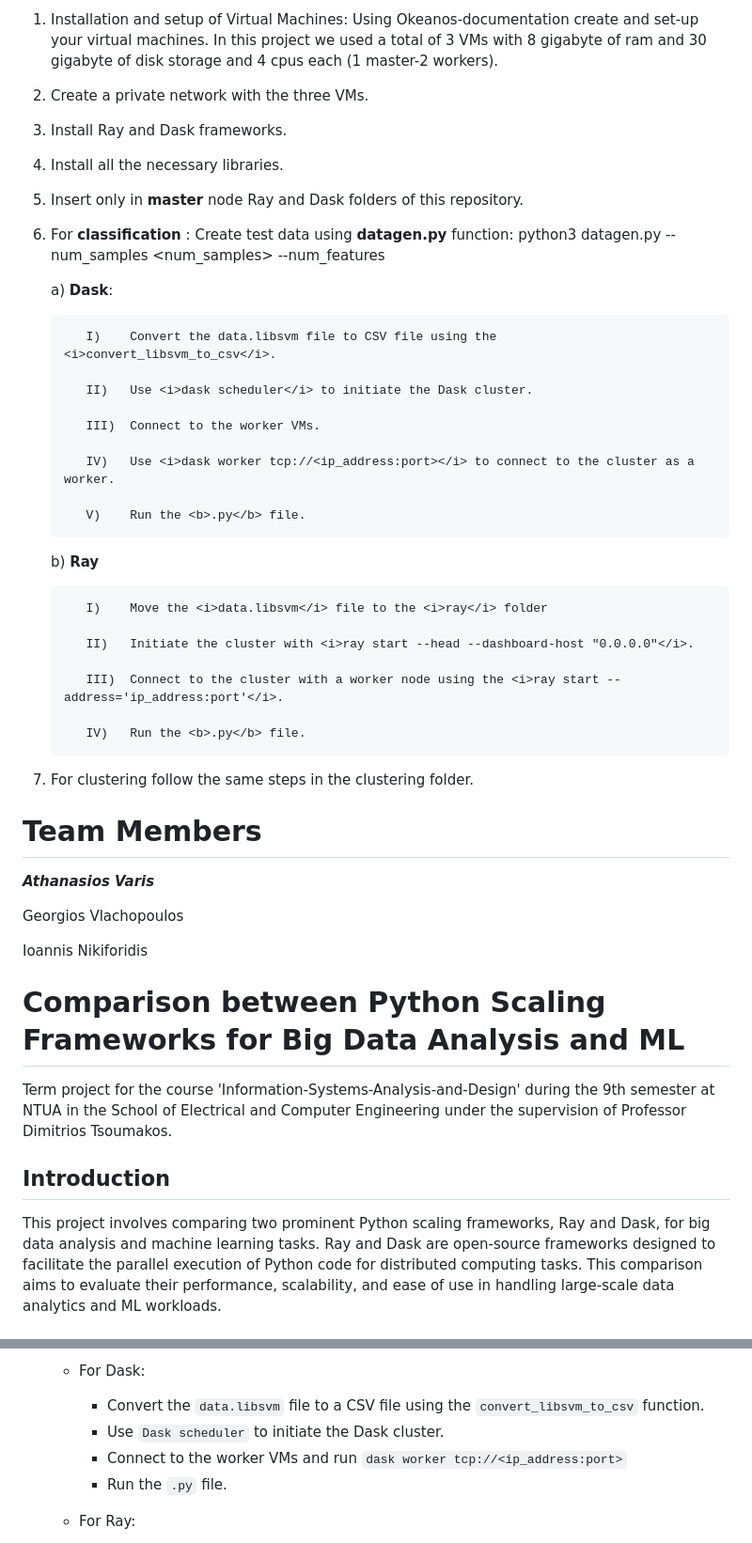
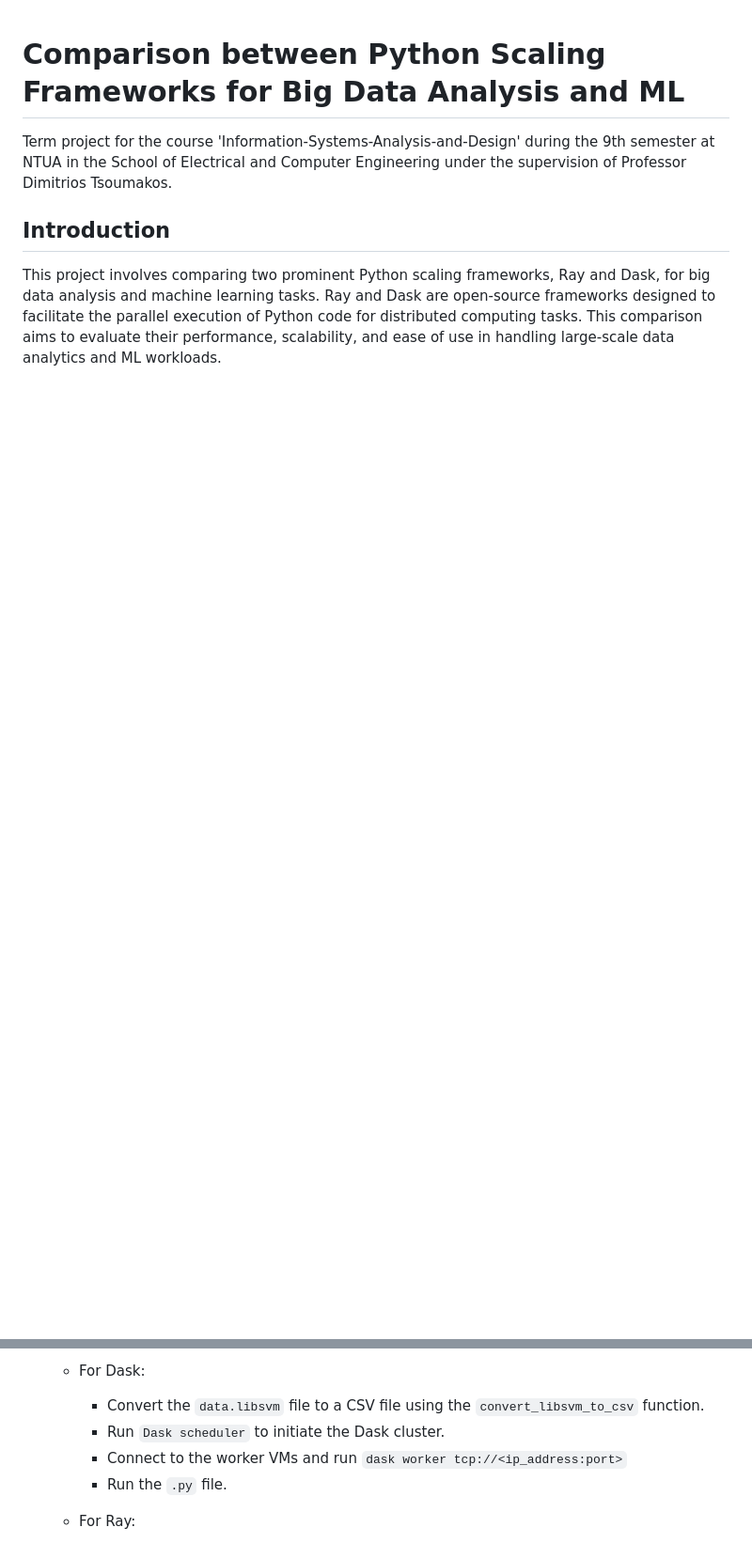
Before and after one commit to Athanasiosvaris/Information-Systems-Analysis-and-Design, a Markdown page: README.md, 2 parts joined by grey strips. Shown: that part at 94% size. Drawn GitHub-style; blank space fills up the shorter version.

```diff
--- a/README.md
+++ b/README.md
@@ -15,45 +1,3 @@ You need to follow the following steps in order to run the python scripts :
-1. Installation and setup of Virtual Machines: Using Okeanos-documentation create and set-up your virtual machines. In this project we used a total of 3 VMs with 8 gigabyte of ram and 30 gigabyte of disk storage and 4 cpus each (1 master-2 workers).
-2. Create a private network with the three VMs.
-3. Install Ray and Dask frameworks.
-4. Install all the necessary libraries.
-5. Insert only in <b>master</b> node Ray and Dask folders of this repository.
-6. For <b> classification</b> : Create test data using <b>datagen.py</b> function: python3 datagen.py --num_samples <num_samples> --num_features <features>
-
-    a) <b>Dask</b>:
-
-          I)    Convert the data.libsvm file to CSV file using the <i>convert_libsvm_to_csv</i>.
-
-          II)   Use <i>dask scheduler</i> to initiate the Dask cluster.
-
-          III)  Connect to the worker VMs.
-
-          IV)   Use <i>dask worker tcp://<ip_address:port></i> to connect to the cluster as a worker.
-
-          V)    Run the <b>.py</b> file.
-
-   b) <b>Ray</b>
-
-          I)    Move the <i>data.libsvm</i> file to the <i>ray</i> folder
-
-          II)   Initiate the cluster with <i>ray start --head --dashboard-host "0.0.0.0"</i>.
-
-          III)  Connect to the cluster with a worker node using the <i>ray start --address='ip_address:port'</i>.
-
-          IV)   Run the <b>.py</b> file.
-
-8. For clustering follow the same steps in the clustering folder.
-
-
-# Team Members
-
-<b><i>Athanasios Varis
-
-Georgios Vlachopoulos
-
-Ioannis Nikiforidis</i></b>
-
-
-
 # Comparison between Python Scaling Frameworks for Big Data Analysis and ML
 
 Term project for the course 'Information-Systems-Analysis-and-Design' during the 9th semester at NTUA in the School of Electrical and Computer Engineering under the supervision of Professor Dimitrios Tsoumakos.
@@ -93,7 +37,7 @@ To run the Python scripts, follow these steps:
 4. **Classification:**
    - For Dask:
      - Convert the `data.libsvm` file to a CSV file using the `convert_libsvm_to_csv` function.
-     - Use `Dask scheduler` to initiate the Dask cluster.
+     - Run `Dask scheduler` to initiate the Dask cluster.
      - Connect to the worker VMs and run `dask worker tcp://<ip_address:port>`
      - Run the `.py` file.
 
```
Also changed, not shown: other parts of README.md (+0 -14 lines).
